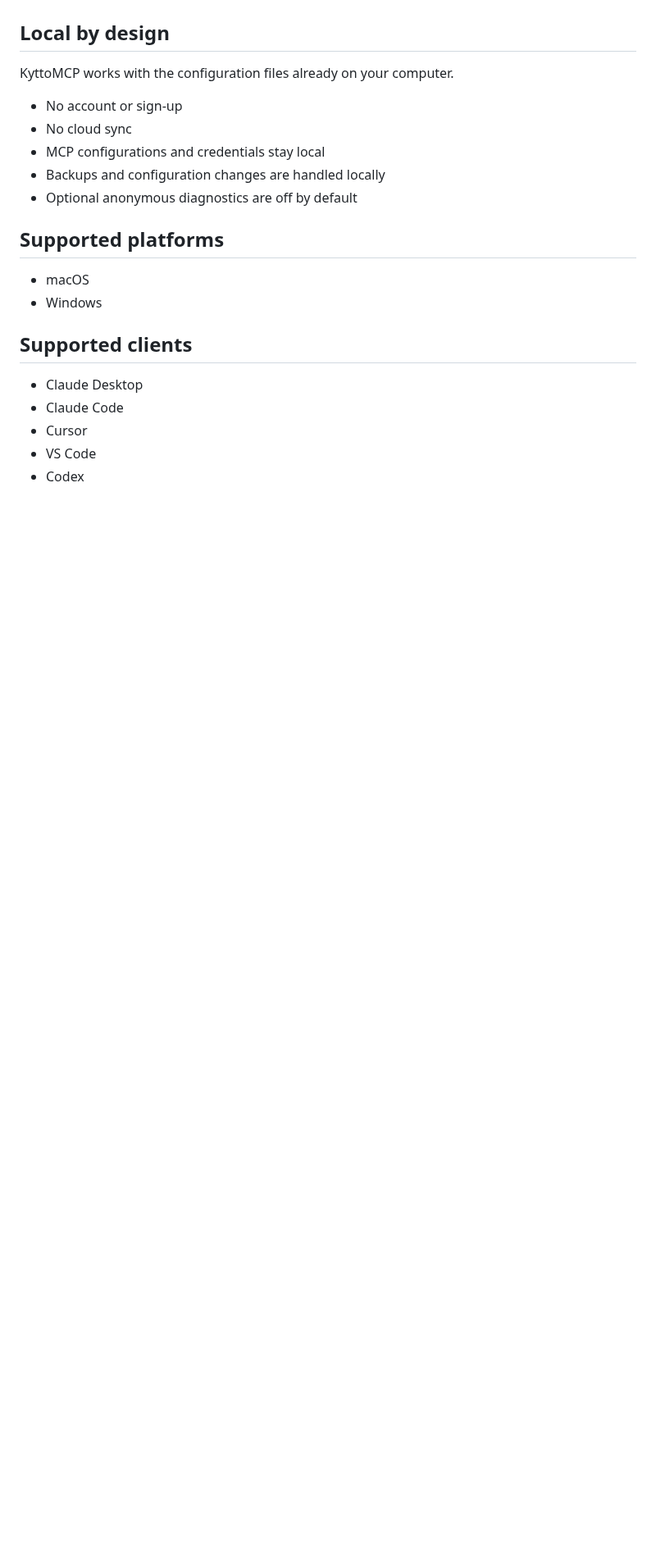
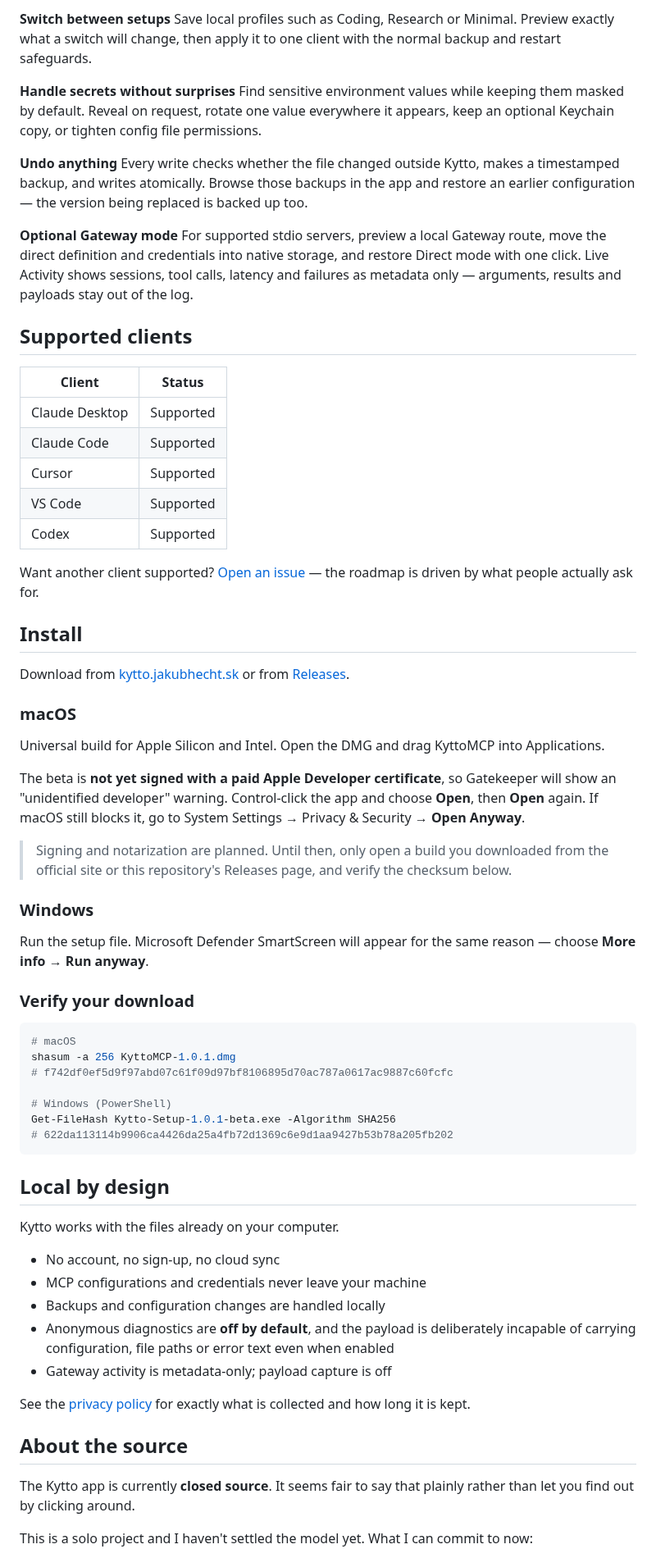
Before and after one commit to heyitsjakub/KyttoMCP, a Markdown page: README.md, the part around one of its changes. Shown at 82% size. Rendered like a GitHub page; blank space fills up the shorter version.

````diff
--- a/README.md
+++ b/README.md
@@ -19,24 +44,70 @@ It reads the configuration files on your computer and gives you one clear view o
+**Switch between setups**
+Save local profiles such as Coding, Research or Minimal. Preview exactly what a switch will change, then apply it to one client with the normal backup and restart safeguards.
+
+**Handle secrets without surprises**
+Find sensitive environment values while keeping them masked by default. Reveal on request, rotate one value everywhere it appears, keep an optional Keychain copy, or tighten config file permissions.
+
+**Undo anything**
+Every write checks whether the file changed outside Kytto, makes a timestamped backup, and writes atomically. Browse those backups in the app and restore an earlier configuration — the version being replaced is backed up too.
+
+**Optional Gateway mode**
+For supported stdio servers, preview a local Gateway route, move the direct definition and credentials into native storage, and restore Direct mode with one click. Live Activity shows sessions, tool calls, latency and failures as metadata only — arguments, results and payloads stay out of the log.
+
+## Supported clients
+
+| Client | Status |
+|---|---|
+| Claude Desktop | Supported |
+| Claude Code | Supported |
+| Cursor | Supported |
+| VS Code | Supported |
+| Codex | Supported |
+
+Want another client supported? [Open an issue](https://github.com/heyitsjakub/KyttoMCP/issues) — the roadmap is driven by what people actually ask for.
+
+## Install
+
+Download from [kytto.jakubhecht.sk](https://kytto.jakubhecht.sk/) or from [Releases](https://github.com/heyitsjakub/KyttoMCP/releases).
+
+### macOS
+
+Universal build for Apple Silicon and Intel. Open the DMG and drag KyttoMCP into Applications.
+
+The beta is **not yet signed with a paid Apple Developer certificate**, so Gatekeeper will show an "unidentified developer" warning. Control-click the app and choose **Open**, then **Open** again. If macOS still blocks it, go to System Settings → Privacy & Security → **Open Anyway**.
+
+> Signing and notarization are planned. Until then, only open a build you downloaded from the official site or this repository's Releases page, and verify the checksum below.
+
+### Windows
+
+Run the setup file. Microsoft Defender SmartScreen will appear for the same reason — choose **More info** → **Run anyway**.
+
+### Verify your download
+
+```sh
+# macOS
+shasum -a 256 KyttoMCP-1.0.1.dmg
+# f742df0ef5d9f97abd07c61f09d97bf8106895d70ac787a0617ac9887c60fcfc
+
+# Windows (PowerShell)
+Get-FileHash Kytto-Setup-1.0.1-beta.exe -Algorithm SHA256
+# 622da113114b9906ca4426da25a4fb72d1369c6e9d1aa9427b53b78a205fb202
+```
 
 ## Local by design
 
-KyttoMCP works with the configuration files already on your computer.
+Kytto works with the files already on your computer.
 
-- No account or sign-up
-- No cloud sync
-- MCP configurations and credentials stay local
+- No account, no sign-up, no cloud sync
+- MCP configurations and credentials never leave your machine
 - Backups and configuration changes are handled locally
-- Optional anonymous diagnostics are off by default
+- Anonymous diagnostics are **off by default**, and the payload is deliberately incapable of carrying configuration, file paths or error text even when enabled
+- Gateway activity is metadata-only; payload capture is off
 
-## Supported platforms
+See the [privacy policy](https://kytto.jakubhecht.sk/privacy.html) for exactly what is collected and how long it is kept.
 
-- macOS
-- Windows
+## About the source
 
-## Supported clients
+The Kytto app is currently **closed source**. It seems fair to say that plainly rather than let you find out by clicking around.
 
-- Claude Desktop
-- Claude Code
-- Cursor
-- VS Code
-- Codex
+This is a solo project and I haven't settled the model yet. What I can commit to now:
 
````
Also changed, not shown: other parts of README.md (+63 -18 lines), docs/screenshot.png (added).
